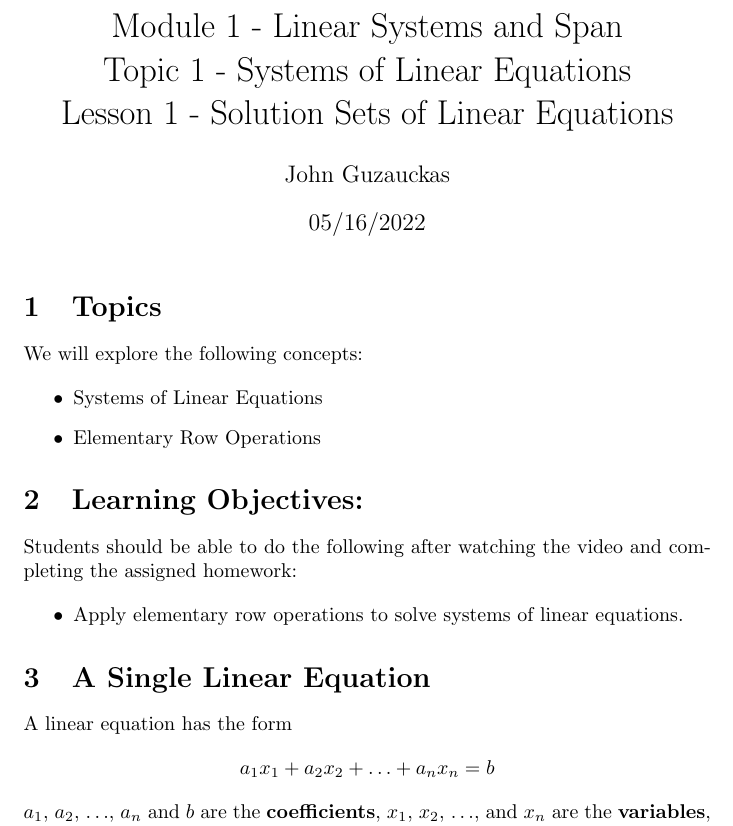
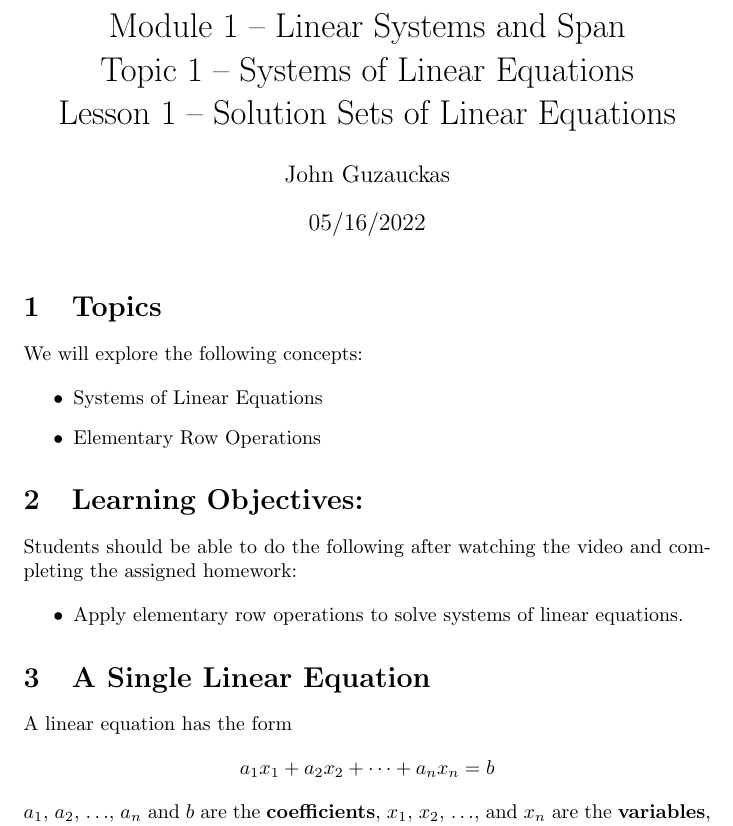
Before and after one commit to jguzauckas/Linear-Algebra-Notes, a LaTeX document (Module-1/T1-L1.tex): part of page 1 of 2, cut so that both start at the same text. Compiled offline with pdfLaTeX.

Commit message:
Resolved formatting warnings

```diff
--- a/Module-1/T1-L1.tex
+++ b/Module-1/T1-L1.tex
@@ -1,8 +1,8 @@
 \documentclass{article}
 
-\title{Module 1 - Linear Systems and Span \\
-        Topic 1 - Systems of Linear Equations \\
-        Lesson 1 - Solution Sets of Linear Equations}
+\title{Module 1 \textendash{} Linear Systems and Span \\
+        Topic 1 \textendash{} Systems of Linear Equations \\
+        Lesson 1 \textendash{} Solution Sets of Linear Equations}
 \author{John Guzauckas}
 \date{05/16/2022}
 
@@ -27,7 +27,7 @@ completing the assigned homework:
 
 \section{A Single Linear Equation}
 A linear equation has the form
-$$a_{1}x_{1} + a_{2}x_{2} + \dots + a_{n}x_{n} = b$$
+\[a_{1}x_{1} + a_{2}x_{2} + \cdots + a_{n}x_{n} = b\]
 $a_{1}$, $a_{2}$, $\dots$, $a_{n}$ and $b$ are the \textbf{coefficients},
 $x_{1}$, $x_{2}$, $\dots$, and $x_{n}$ are the \textbf{variables},
 and $n$ is the \textbf{dimension}, or number of variables.
```
Also changed, not shown: Module-1/T1-L1.pdf.
